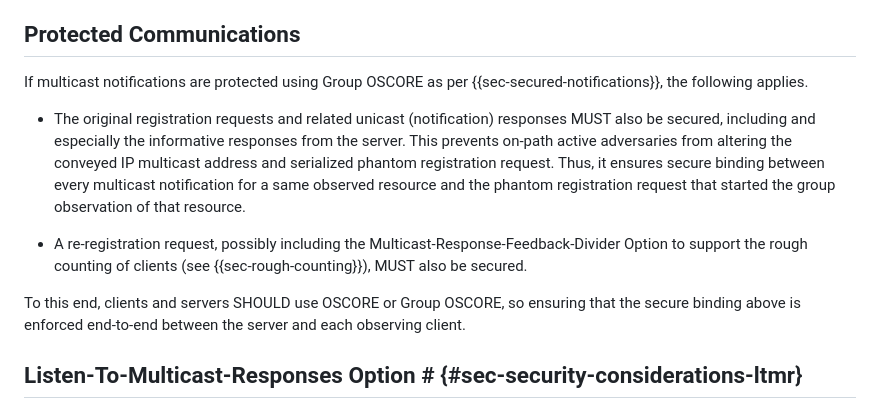
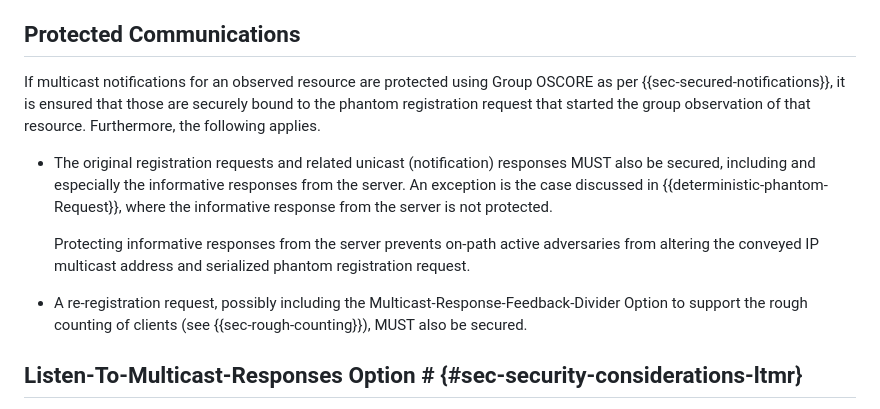
Before and after one commit to core-wg/observe-multicast-notifications, a Markdown page: draft-ietf-core-observe-multicast-notifications.md, the part around the change. Drawn GitHub-style.

Commit message:
Improved phrasing of security considerations

```diff
--- a/draft-ietf-core-observe-multicast-notifications.md
+++ b/draft-ietf-core-observe-multicast-notifications.md
@@ -1162,13 +1162,13 @@ If the method defined in {{sec-rough-counting}} is used, the server SHOULD NOT s
 
 ## Protected Communications
 
-If multicast notifications are protected using Group OSCORE as per {{sec-secured-notifications}}, the following applies.
-
-* The original registration requests and related unicast (notification) responses MUST also be secured, including and especially the informative responses from the server. This prevents on-path active adversaries from altering the conveyed IP multicast address and serialized phantom registration request. Thus, it ensures secure binding between every multicast notification for a same observed resource and the phantom registration request that started the group observation of that resource.
+If multicast notifications for an observed resource are protected using Group OSCORE as per {{sec-secured-notifications}}, it is ensured that those are securely bound to the phantom registration request that started the group observation of that resource. Furthermore, the following applies.
+
+* The original registration requests and related unicast (notification) responses MUST also be secured, including and especially the informative responses from the server. An exception is the case discussed in {{deterministic-phantom-Request}}, where the informative response from the server is not protected.
+
+  Protecting informative responses from the server prevents on-path active adversaries from altering the conveyed IP multicast address and serialized phantom registration request.
 
 * A re-registration request, possibly including the Multicast-Response-Feedback-Divider Option to support the rough counting of clients (see {{sec-rough-counting}}), MUST also be secured.
-
-To this end, clients and servers SHOULD use OSCORE or Group OSCORE, so ensuring that the secure binding above is enforced end-to-end between the server and each observing client.
 
 ## Listen-To-Multicast-Responses Option  # {#sec-security-considerations-ltmr}
 
```
